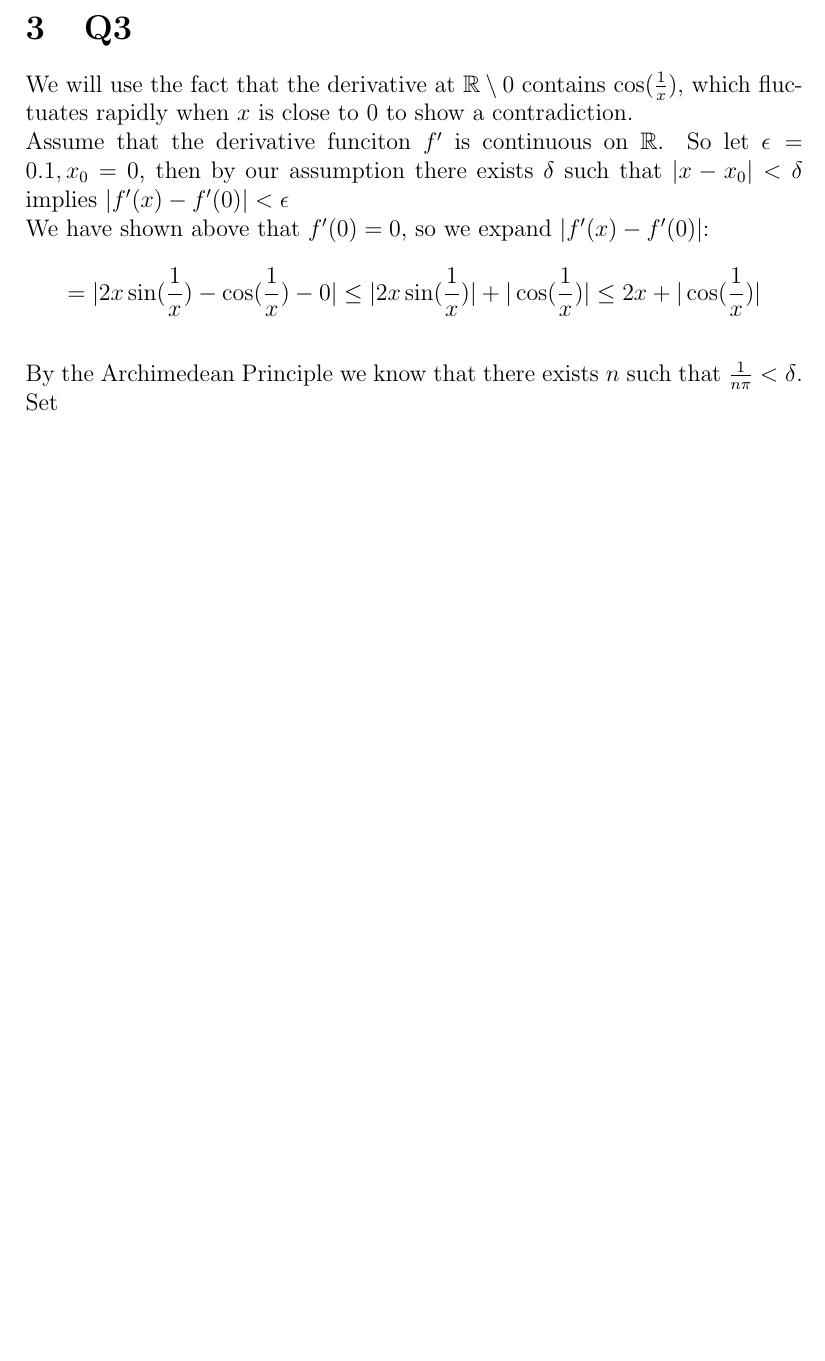
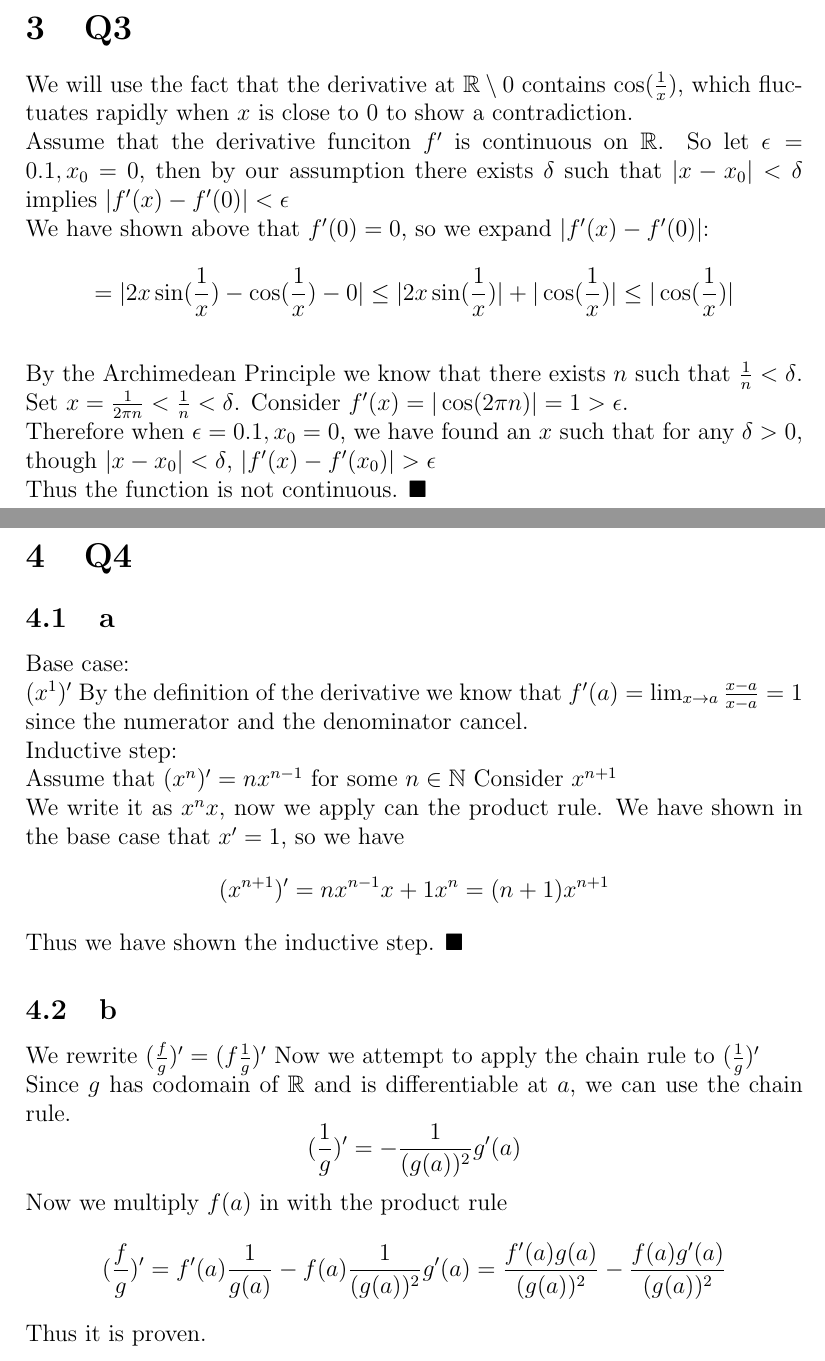
Before and after one commit to TianshuangQiu/Math104-Homework, a LaTeX problem sheet (hw8/main.tex): part of page 4 of 4 before the commit and two parts of pages 4 and 5 of 6 after it, the two joined at a grey line, cut so that both start at the same text, the shorter picture padded with empty space. Compiled offline with pdfLaTeX.

Commit message:
quicksave

```diff
--- a/hw8/main.tex
+++ b/hw8/main.tex
@@ -59,6 +59,40 @@ We will use the fact that the derivative at $\R \setminus 0$ contains $\cos(\fra
 Assume that the derivative funciton $f'$ is continuous on $\R$. So let $\epsilon = 0.1, x_0=0$, then by our assumption there exists $\delta$ such that $|x-x_0|<\delta$ implies $|f'(x)-f'(0)|<\epsilon$
 \newline
 We have shown above that $f'(0)=0$, so we expand $|f'(x)-f'(0)|$:
-$$=|2x\sin(\frac{1}{x})-\cos(\frac{1}{x})-0| \leq |2x\sin(\frac{1}{x})|+|\cos(\frac{1}{x})| \leq 2x+|\cos(\frac{1}{x})|$$
+$$=|2x\sin(\frac{1}{x})-\cos(\frac{1}{x})-0| \leq |2x\sin(\frac{1}{x})|+|\cos(\frac{1}{x})| \leq |\cos(\frac{1}{x})|$$
 \newline
-By the Archimedean Principle we know that there exists $n$ such that $\frac{1}{n\pi} < \delta$. Set
+By the Archimedean Principle we know that there exists $n$ such that $\frac{1}{n}<\delta$. Set $x = \frac{1}{2\pi n} <\frac{1}{n}<\delta$. Consider $f'(x) = |\cos(2\pi n)| = 1 > \epsilon$.
+\newline
+Therefore when $\epsilon=0.1, x_0=0$, we have found an $x$ such that for any $\delta > 0$, though $|x-x_0|<\delta$, $|f'(x)-f'(x_0)|>\epsilon$
+\newline
+Thus the function is not continuous.
+$\blacksquare$
+\newpage
+
+
+\section{Q4}
+
+\subsection{a}
+Base case:
+\newline
+$(x^1)'$ By the definition of the derivative we know that $f'(a)=\lim_{x \to a} \frac{x-a}{x-a} = 1$ since the numerator and the denominator cancel.
+\newline
+Inductive step:
+\newline
+Assume that $(x^n)' = nx^{n-1}$ for some $n \in \N$ Consider $x^{n+1}$
+\newline
+We write it as $x^nx$, now we apply can the product rule. We have shown in the base case that $x'=1$, so we have
+$$(x^{n+1})' = nx^{n-1}x + 1x^{n} = (n+1)x^{n+1}$$
+Thus we have shown the inductive step. $\blacksquare$
+
+
+\subsection{b}
+We rewrite $(\frac{f}{g})' = (f\frac{1}{g})'$ Now we attempt to apply the chain rule to $(\frac{1}{g})'$
+\newline
+Since $g$ has codomain of $\R$ and is differentiable at $a$, we can use the chain rule.
+$$(\frac{1}{g})' = -\frac{1}{(g(a))^2}g'(a)$$
+Now we multiply $f(a)$ in with the product rule
+$$(\frac{f}{g})' = f'(a)\frac{1}{g(a)}-f(a)\frac{1}{(g(a))^2}g'(a)
+= \frac{f'(a)g(a)}{(g(a))^2}-\frac{f(a)g'(a)}{(g(a))^2}$$
+Thus it is proven.
+\newpage
```
Also changed, not shown: hw8/main.pdf, hw8/main.tex (16 more changed lines), 4 other files.
